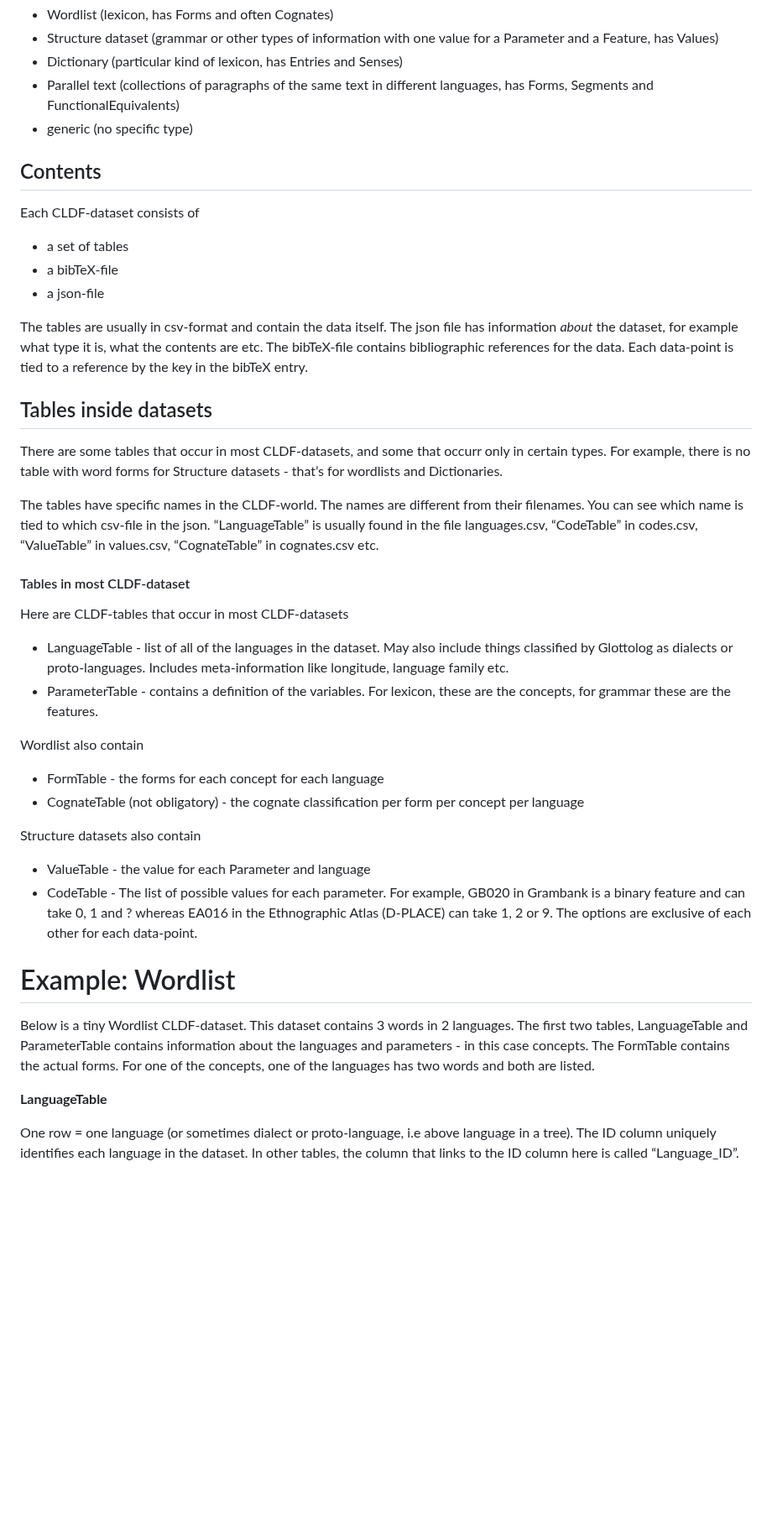
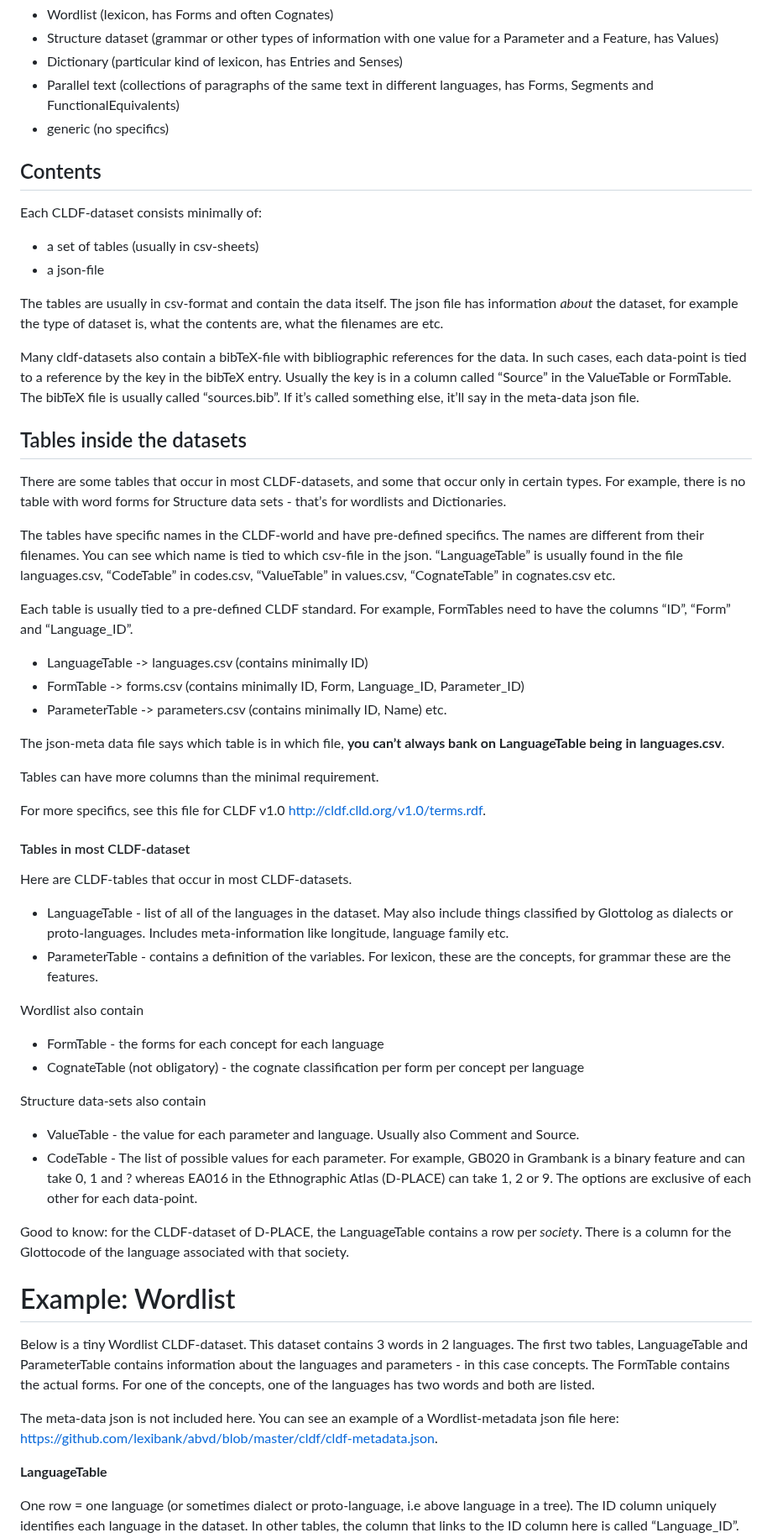
Before and after one commit to HedvigS/personal-cookbook, a Markdown page: R/cldf_for_dummies.md, the part around one of its changes. Shown at 84% size. GitHub-like rendering; blank space fills up the shorter version.

```diff
--- a/R/cldf_for_dummies.md
+++ b/R/cldf_for_dummies.md
@@ -56,37 +73,57 @@ There are five types of CLDF-datasets. They are also known as “modules”.
 - Dictionary (particular kind of lexicon, has Entries and Senses)
 - Parallel text (collections of paragraphs of the same text in different
   languages, has Forms, Segments and FunctionalEquivalents)
-- generic (no specific type)
+- generic (no specifics)
 
 ## Contents
 
-Each CLDF-dataset consists of
+Each CLDF-dataset consists minimally of:
 
-- a set of tables
-- a bibTeX-file
+- a set of tables (usually in csv-sheets)
 - a json-file
 
 The tables are usually in csv-format and contain the data itself. The
-json file has information *about* the dataset, for example what type it
-is, what the contents are etc. The bibTeX-file contains bibliographic
-references for the data. Each data-point is tied to a reference by the
-key in the bibTeX entry.
+json file has information *about* the dataset, for example the type of
+dataset is, what the contents are, what the filenames are etc.
 
-## Tables inside datasets
+Many cldf-datasets also contain a bibTeX-file with bibliographic
+references for the data. In such cases, each data-point is tied to a
+reference by the key in the bibTeX entry. Usually the key is in a column
+called “Source” in the ValueTable or FormTable. The bibTeX file is
+usually called “sources.bib”. If it’s called something else, it’ll say
+in the meta-data json file.
+
+## Tables inside the datasets
 
 There are some tables that occur in most CLDF-datasets, and some that
-occurr only in certain types. For example, there is no table with word
-forms for Structure datasets - that’s for wordlists and Dictionaries.
+occur only in certain types. For example, there is no table with word
+forms for Structure data sets - that’s for wordlists and Dictionaries.
 
-The tables have specific names in the CLDF-world. The names are
-different from their filenames. You can see which name is tied to which
-csv-file in the json. “LanguageTable” is usually found in the file
-languages.csv, “CodeTable” in codes.csv, “ValueTable” in values.csv,
-“CognateTable” in cognates.csv etc.
+The tables have specific names in the CLDF-world and have pre-defined
+specifics. The names are different from their filenames. You can see
+which name is tied to which csv-file in the json. “LanguageTable” is
+usually found in the file languages.csv, “CodeTable” in codes.csv,
+“ValueTable” in values.csv, “CognateTable” in cognates.csv etc.
+
+Each table is usually tied to a pre-defined CLDF standard. For example,
+FormTables need to have the columns “ID”, “Form” and “Language_ID”.
+
+- LanguageTable -\> languages.csv (contains minimally ID)
+- FormTable -\> forms.csv (contains minimally ID, Form, Language_ID,
+  Parameter_ID)
+- ParameterTable -\> parameters.csv (contains minimally ID, Name) etc.
+
+The json-meta data file says which table is in which file, **you can’t
+always bank on LanguageTable being in languages.csv**.
+
+Tables can have more columns than the minimal requirement.
+
+For more specifics, see this file for CLDF v1.0
+<http://cldf.clld.org/v1.0/terms.rdf>.
 
 #### Tables in most CLDF-dataset
 
-Here are CLDF-tables that occur in most CLDF-datasets
+Here are CLDF-tables that occur in most CLDF-datasets.
 
 - LanguageTable - list of all of the languages in the dataset. May also
   include things classified by Glottolog as dialects or proto-languages.
@@ -100,13 +137,18 @@ Wordlist also contain
 - CognateTable (not obligatory) - the cognate classification per form
   per concept per language
 
-Structure datasets also contain
+Structure data-sets also contain
 
-- ValueTable - the value for each Parameter and language
+- ValueTable - the value for each parameter and language. Usually also
+  Comment and Source.
 - CodeTable - The list of possible values for each parameter. For
   example, GB020 in Grambank is a binary feature and can take 0, 1 and ?
   whereas EA016 in the Ethnographic Atlas (D-PLACE) can take 1, 2 or 9.
   The options are exclusive of each other for each data-point.
+
+Good to know: for the CLDF-dataset of D-PLACE, the LanguageTable
+contains a row per *society*. There is a column for the Glottocode of
+the language associated with that society.
 
 # Example: Wordlist
 
@@ -115,6 +157,10 @@ Below is a tiny Wordlist CLDF-dataset. This dataset contains 3 words in
 contains information about the languages and parameters - in this case
 concepts. The FormTable contains the actual forms. For one of the
 concepts, one of the languages has two words and both are listed.
+
+The meta-data json is not included here. You can see an example of a
+Wordlist-metadata json file here:
+<https://github.com/lexibank/abvd/blob/master/cldf/cldf-metadata.json>.
 
 **LanguageTable**
 
```
Also changed, not shown: other parts of R/cldf_for_dummies.md (+76 -17 lines).
